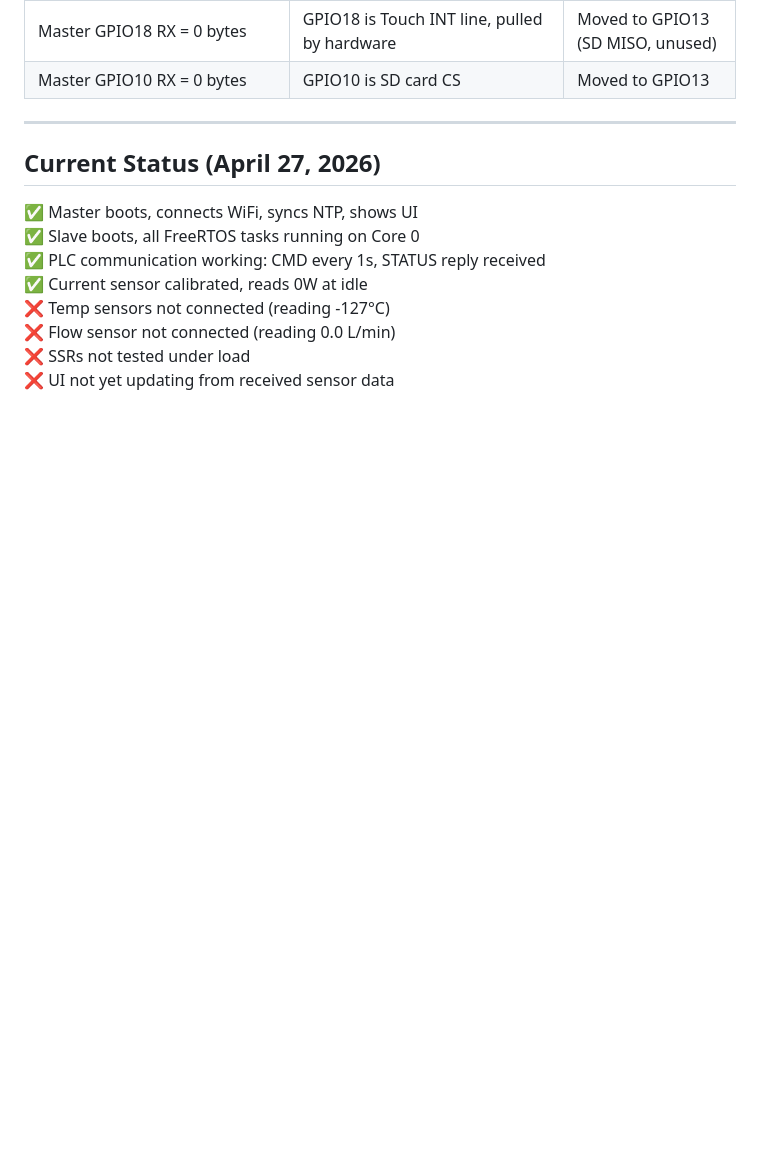
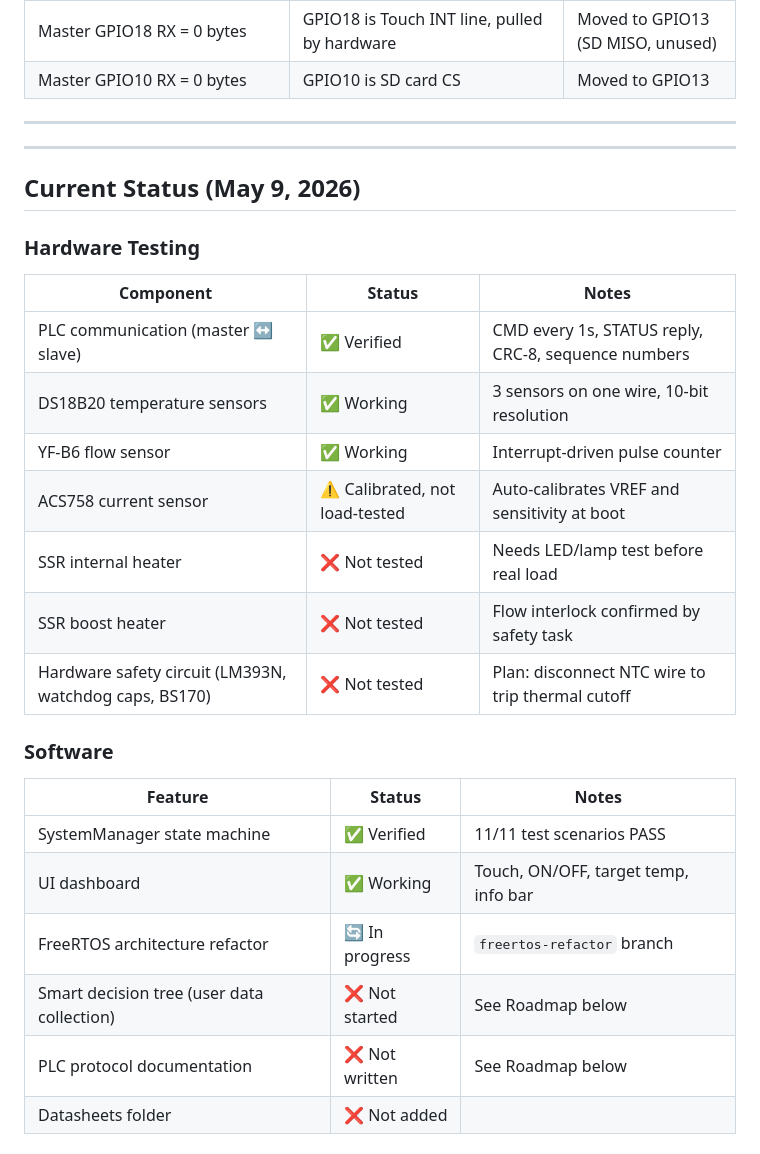
Before and after one commit to AmitParan/smart-boiler, a Markdown page: SYSTEM_DOCUMENTATION.md, the part around one of its changes. Rendered like a GitHub page; blank space fills up the shorter version.

Commit message:
docs: update status, add roadmap - hardware safety untested, PLC docs todo, smart decision tree planned

```diff
--- a/SYSTEM_DOCUMENTATION.md
+++ b/SYSTEM_DOCUMENTATION.md
@@ -236,13 +236,28 @@ Datasheets folder: `datasheets/` — component datasheets (to be added)
 
 ---
 
-## Current Status (April 27, 2026)
+---
 
-✅ Master boots, connects WiFi, syncs NTP, shows UI
-✅ Slave boots, all FreeRTOS tasks running on Core 0
-✅ PLC communication working: CMD every 1s, STATUS reply received
-✅ Current sensor calibrated, reads 0W at idle
-❌ Temp sensors not connected (reading -127°C)
-❌ Flow sensor not connected (reading 0.0 L/min)
-❌ SSRs not tested under load
-❌ UI not yet updating from received sensor data
+## Current Status (May 9, 2026)
+
+### Hardware Testing
+| Component | Status | Notes |
+|-----------|--------|-------|
+| PLC communication (master ↔ slave) | ✅ Verified | CMD every 1s, STATUS reply, CRC-8, sequence numbers |
+| DS18B20 temperature sensors | ✅ Working | 3 sensors on one wire, 10-bit resolution |
+| YF-B6 flow sensor | ✅ Working | Interrupt-driven pulse counter |
+| ACS758 current sensor | ⚠️ Calibrated, not load-tested | Auto-calibrates VREF and sensitivity at boot |
+| SSR internal heater | ❌ Not tested | Needs LED/lamp test before real load |
+| SSR boost heater | ❌ Not tested | Flow interlock confirmed by safety task |
+| Hardware safety circuit (LM393N, watchdog caps, BS170) | ❌ Not tested | Plan: disconnect NTC wire to trip thermal cutoff |
+
+### Software
+| Feature | Status | Notes |
+|---------|--------|-------|
+| SystemManager state machine | ✅ Verified | 11/11 test scenarios PASS |
+| UI dashboard | ✅ Working | Touch, ON/OFF, target temp, info bar |
+| FreeRTOS architecture refactor | 🔄 In progress | `freertos-refactor` branch |
+| Smart decision tree (user data collection) | ❌ Not started | See Roadmap below |
+| PLC protocol documentation | ❌ Not written | See Roadmap below |
+| Datasheets folder | ❌ Not added | |
+
```
Also changed, not shown: other parts of SYSTEM_DOCUMENTATION.md (+21 -0 lines).
